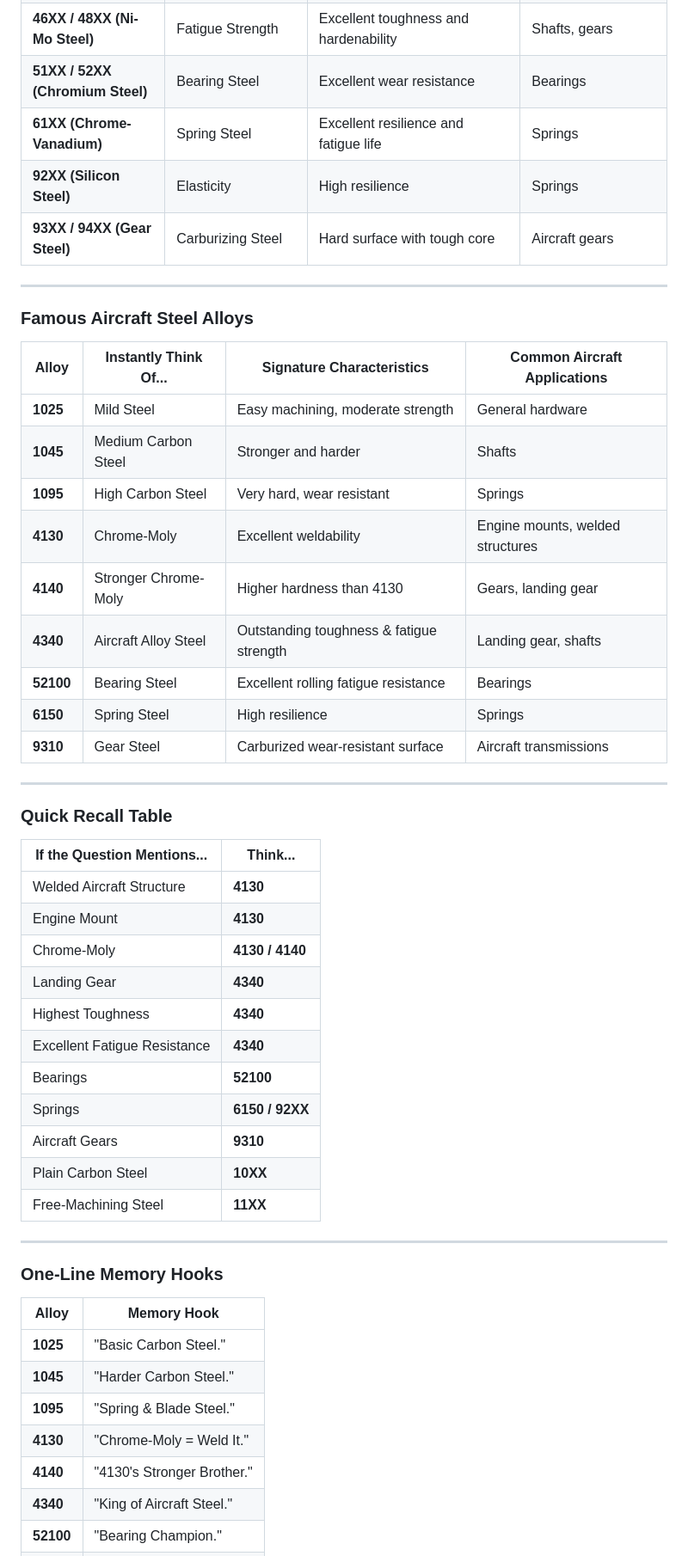
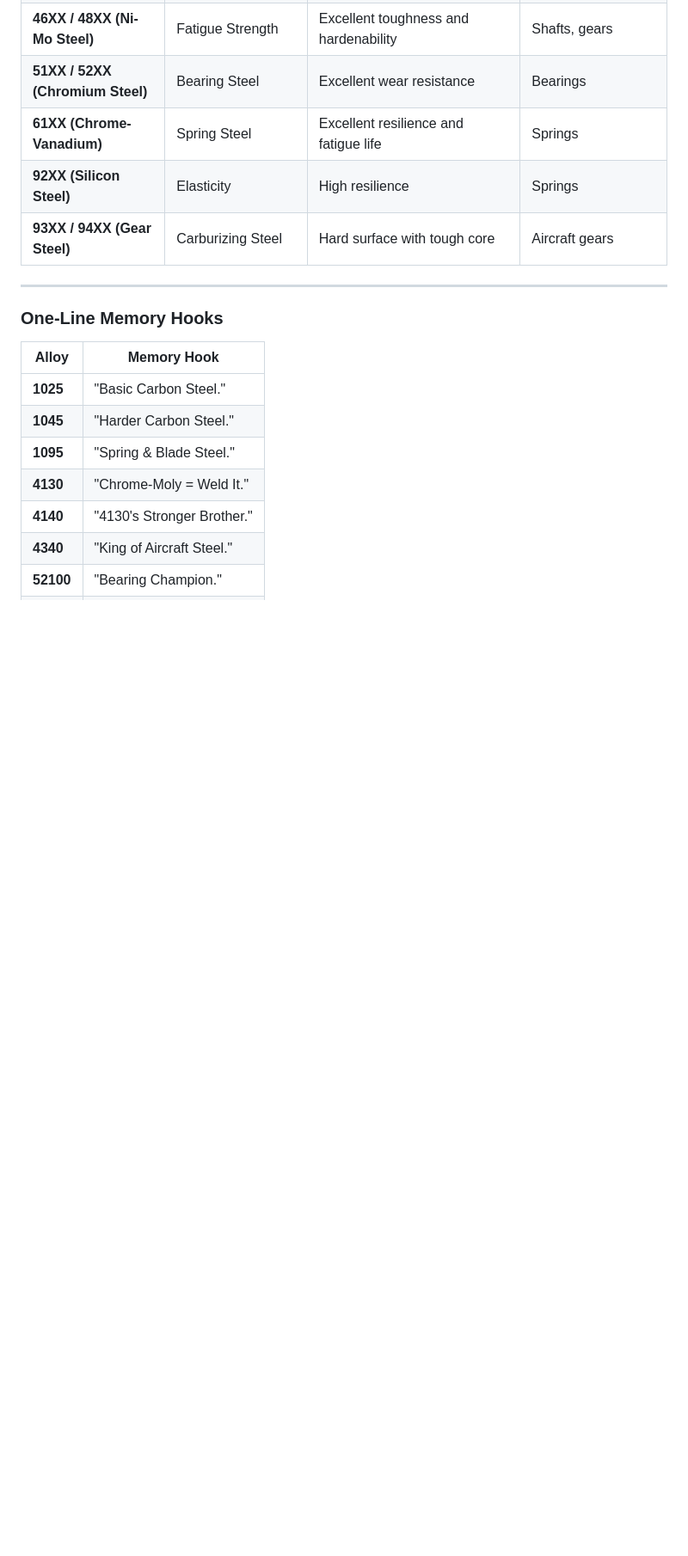
Before and after one commit to ReinHardt0731/reinhardt.fulcrum, a Markdown page: markdowns/acrm.md, the part around one of its changes. Shown at 86% size. Rendered like a GitHub page; blank space fills up the shorter version.

Commit message:
UPDATE: Improved ACRM notes

```diff
--- a/markdowns/acrm.md
+++ b/markdowns/acrm.md
@@ -67,40 +52,6 @@
 | **61XX (Chrome-Vanadium)** | Spring Steel | Excellent resilience and fatigue life | Springs |
 | **92XX (Silicon Steel)** | Elasticity | High resilience | Springs |
 | **93XX / 94XX (Gear Steel)** | Carburizing Steel | Hard surface with tough core | Aircraft gears |
-
----
-
-### Famous Aircraft Steel Alloys
-
-| Alloy | Instantly Think Of... | Signature Characteristics | Common Aircraft Applications |
-|--------|-----------------------|---------------------------|------------------------------|
-| **1025** | Mild Steel | Easy machining, moderate strength | General hardware |
-| **1045** | Medium Carbon Steel | Stronger and harder | Shafts |
-| **1095** | High Carbon Steel | Very hard, wear resistant | Springs |
-| **4130** | Chrome-Moly | Excellent weldability | Engine mounts, welded structures |
-| **4140** | Stronger Chrome-Moly | Higher hardness than 4130 | Gears, landing gear |
-| **4340** | Aircraft Alloy Steel | Outstanding toughness & fatigue strength | Landing gear, shafts |
-| **52100** | Bearing Steel | Excellent rolling fatigue resistance | Bearings |
-| **6150** | Spring Steel | High resilience | Springs |
-| **9310** | Gear Steel | Carburized wear-resistant surface | Aircraft transmissions |
-
----
-
-### Quick Recall Table
-
-| If the Question Mentions... | Think... |
-|-----------------------------|----------|
-| Welded Aircraft Structure | **4130** |
-| Engine Mount | **4130** |
-| Chrome-Moly | **4130 / 4140** |
-| Landing Gear | **4340** |
-| Highest Toughness | **4340** |
-| Excellent Fatigue Resistance | **4340** |
-| Bearings | **52100** |
-| Springs | **6150 / 92XX** |
-| Aircraft Gears | **9310** |
-| Plain Carbon Steel | **10XX** |
-| Free-Machining Steel | **11XX** |
 
 ---
 
```
Also changed, not shown: other parts of markdowns/acrm.md (+0 -41 lines).
